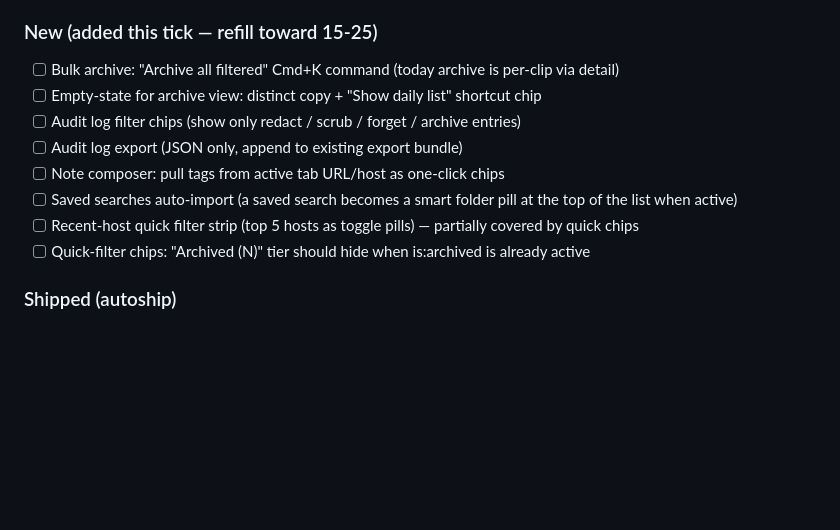
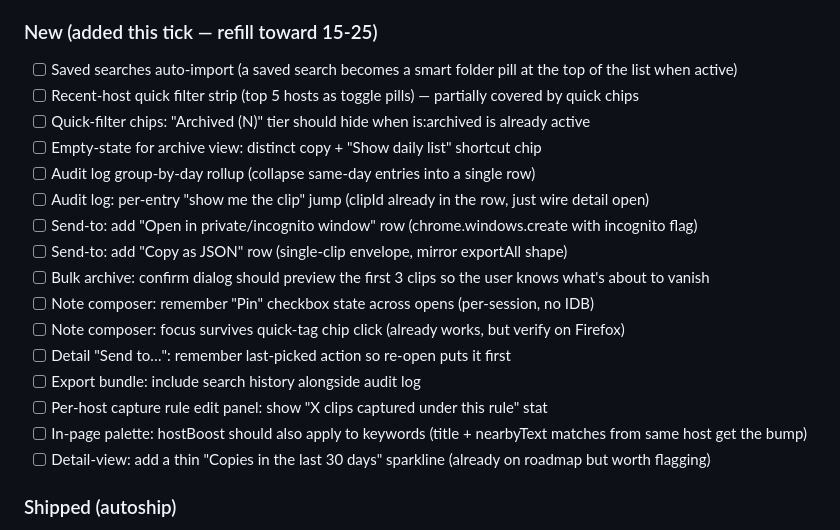
Before and after one commit to Sanjays2402/context-clipboard, a Markdown page: .cron-state/STATE.md, the part around one of its changes. GitHub-like rendering; blank space fills up the shorter version.

```diff
--- a/.cron-state/STATE.md
+++ b/.cron-state/STATE.md
@@ -69,14 +68,22 @@ Status: ` ` open / `~` in-progress / `x` shipped
 - [ ] "Pinned hits" sparkline in detail (last 30 days of hitCount, ASCII)
 
 ### New (added this tick — refill toward 15-25)
-- [ ] Bulk archive: "Archive all filtered" Cmd+K command (today archive is per-clip via detail)
-- [ ] Empty-state for archive view: distinct copy + "Show daily list" shortcut chip
-- [ ] Audit log filter chips (show only redact / scrub / forget / archive entries)
-- [ ] Audit log export (JSON only, append to existing export bundle)
-- [ ] Note composer: pull tags from active tab URL/host as one-click chips
 - [ ] Saved searches auto-import (a saved search becomes a smart folder pill at the top of the list when active)
 - [ ] Recent-host quick filter strip (top 5 hosts as toggle pills) — partially covered by quick chips
 - [ ] Quick-filter chips: "Archived (N)" tier should hide when is:archived is already active
+- [ ] Empty-state for archive view: distinct copy + "Show daily list" shortcut chip
+- [ ] Audit log group-by-day rollup (collapse same-day entries into a single row)
+- [ ] Audit log: per-entry "show me the clip" jump (clipId already in the row, just wire detail open)
+- [ ] Send-to: add "Open in private/incognito window" row (chrome.windows.create with incognito flag)
+- [ ] Send-to: add "Copy as JSON" row (single-clip envelope, mirror exportAll shape)
+- [ ] Bulk archive: confirm dialog should preview the first 3 clips so the user knows what's about to vanish
+- [ ] Note composer: remember "Pin" checkbox state across opens (per-session, no IDB)
+- [ ] Note composer: focus survives quick-tag chip click (already works, but verify on Firefox)
+- [ ] Detail "Send to…": remember last-picked action so re-open puts it first
+- [ ] Export bundle: include search history alongside audit log
+- [ ] Per-host capture rule edit panel: show "X clips captured under this rule" stat
+- [ ] In-page palette: hostBoost should also apply to keywords (title + nearbyText matches from same host get the bump)
+- [ ] Detail-view: add a thin "Copies in the last 30 days" sparkline (already on roadmap but worth flagging)
 
 ### Shipped (autoship)
 - [x] Compact-row list mode — fit 30+ clips per popup screen — `76b3301`
```
Also changed, not shown: other parts of .cron-state/STATE.md (+76 -1 lines), .cron-state/sessions/2026-06-21-0558.md (added, +71 -0 lines).
